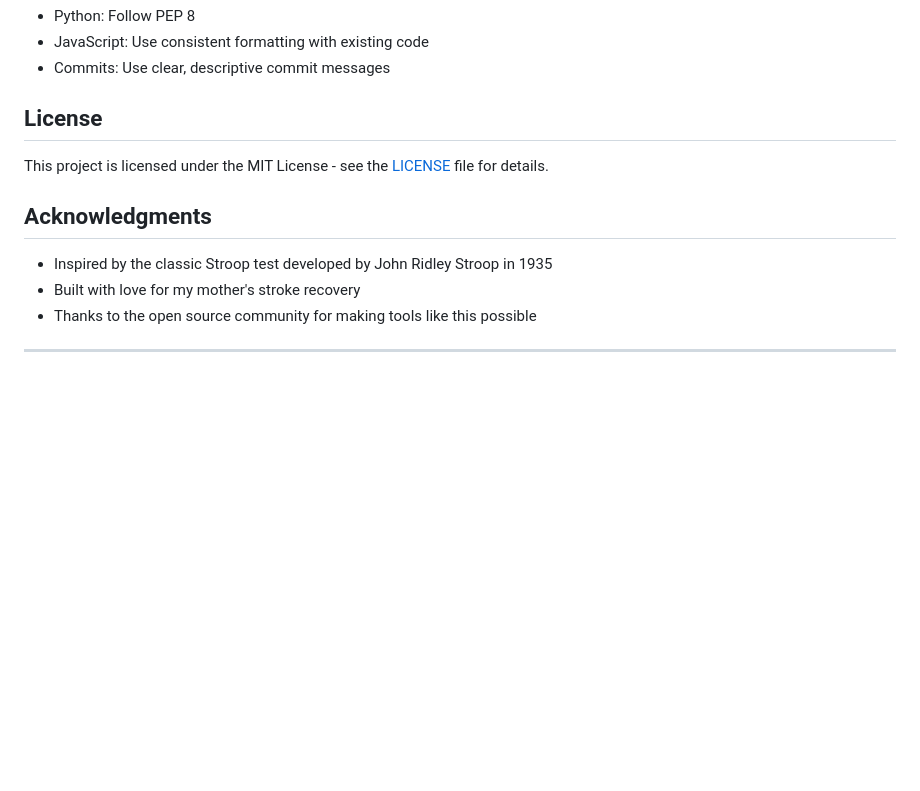
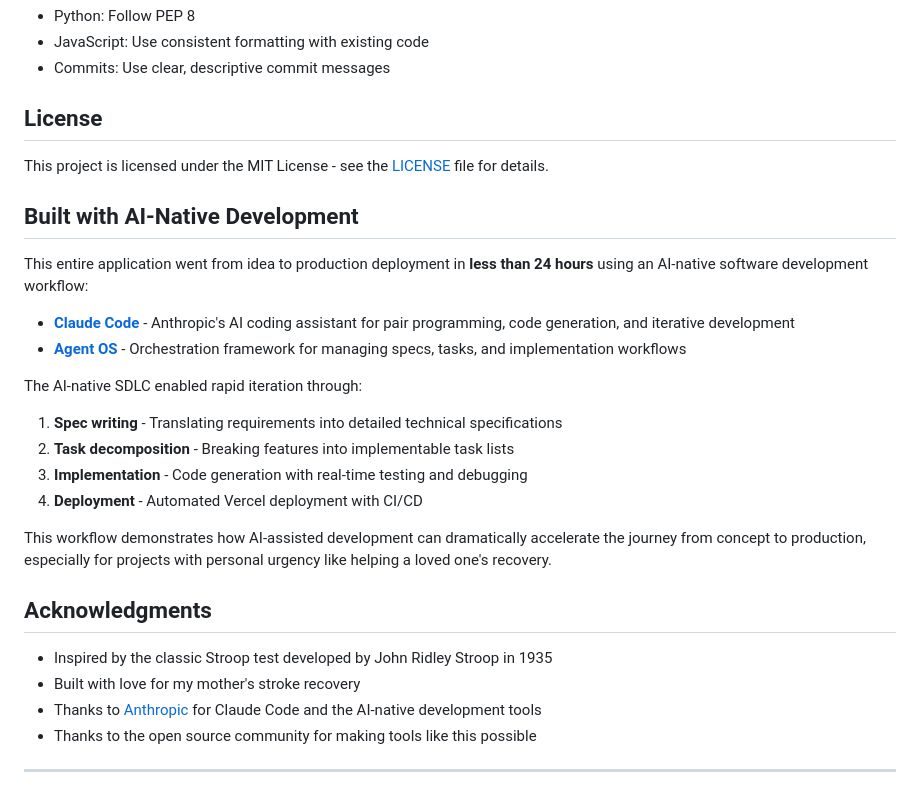
Before and after one commit to jc7k/ColorFocus, a Markdown page: README.md, the part around the change. Rendered like a GitHub page; blank space fills up the shorter version.

Commit message:
Add AI-native development workflow section to README
Document the Claude Code + Agent OS workflow that enabled
going from idea to production deployment in under 24 hours.

Highlights the AI-native SDLC process: spec writing, task
decomposition, implementation, and automated deployment.

🤖 Generated with [Claude Code](https://claude.com/claude-code)

Co-Authored-By: Claude Opus 4.5 <noreply@anthropic.com>

```diff
--- a/README.md
+++ b/README.md
@@ -190,10 +190,26 @@ Contributions are welcome! This project was built to help stroke recovery patien
 
 This project is licensed under the MIT License - see the [LICENSE](LICENSE) file for details.
 
+## Built with AI-Native Development
+
+This entire application went from idea to production deployment in **less than 24 hours** using an AI-native software development workflow:
+
+- **[Claude Code](https://claude.ai/claude-code)** - Anthropic's AI coding assistant for pair programming, code generation, and iterative development
+- **[Agent OS](https://github.com/anthropics/agent-os)** - Orchestration framework for managing specs, tasks, and implementation workflows
+
+The AI-native SDLC enabled rapid iteration through:
+1. **Spec writing** - Translating requirements into detailed technical specifications
+2. **Task decomposition** - Breaking features into implementable task lists
+3. **Implementation** - Code generation with real-time testing and debugging
+4. **Deployment** - Automated Vercel deployment with CI/CD
+
+This workflow demonstrates how AI-assisted development can dramatically accelerate the journey from concept to production, especially for projects with personal urgency like helping a loved one's recovery.
+
 ## Acknowledgments
 
 - Inspired by the classic Stroop test developed by John Ridley Stroop in 1935
 - Built with love for my mother's stroke recovery
+- Thanks to [Anthropic](https://anthropic.com) for Claude Code and the AI-native development tools
 - Thanks to the open source community for making tools like this possible
 
 ---
```
